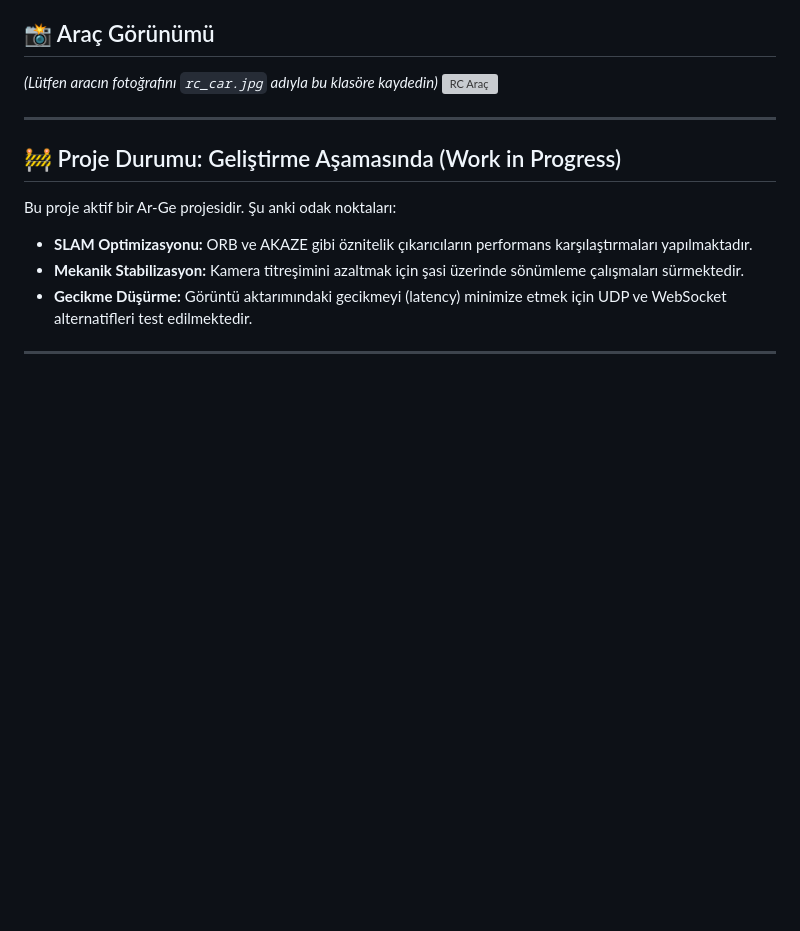
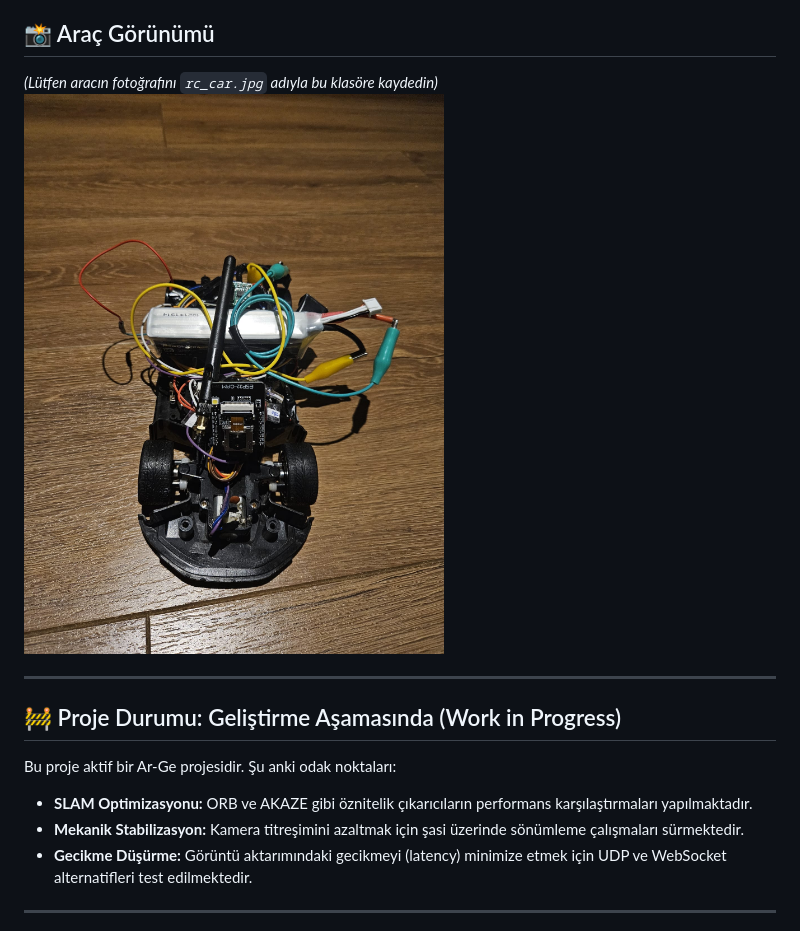
Before and after one commit to mustafaberatyilmaz/RC-Car-Project, a Markdown page: README.TR.md, the part around the change. Drawn GitHub-style; pictures changed too: rc_car.jpeg (added); blank space fills up the shorter version; grey boxes are pictures that could not be loaded.

Commit message:
Add RC car photo and update READMEs

```diff
--- a/README.TR.md
+++ b/README.TR.md
@@ -4,7 +4,7 @@ Bu proje, görüntü işleme ve uzaktan kontrol yeteneklerini birleştiren geli
 
 ## 📸 Araç Görünümü
 *(Lütfen aracın fotoğrafını `rc_car.jpg` adıyla bu klasöre kaydedin)*
-![RC Araç](rc_car.jpg)
+![RC Araç](rc_car.jpeg)
 
 ---
 
```
Also changed, not shown: README.md (+1 -1 lines).
